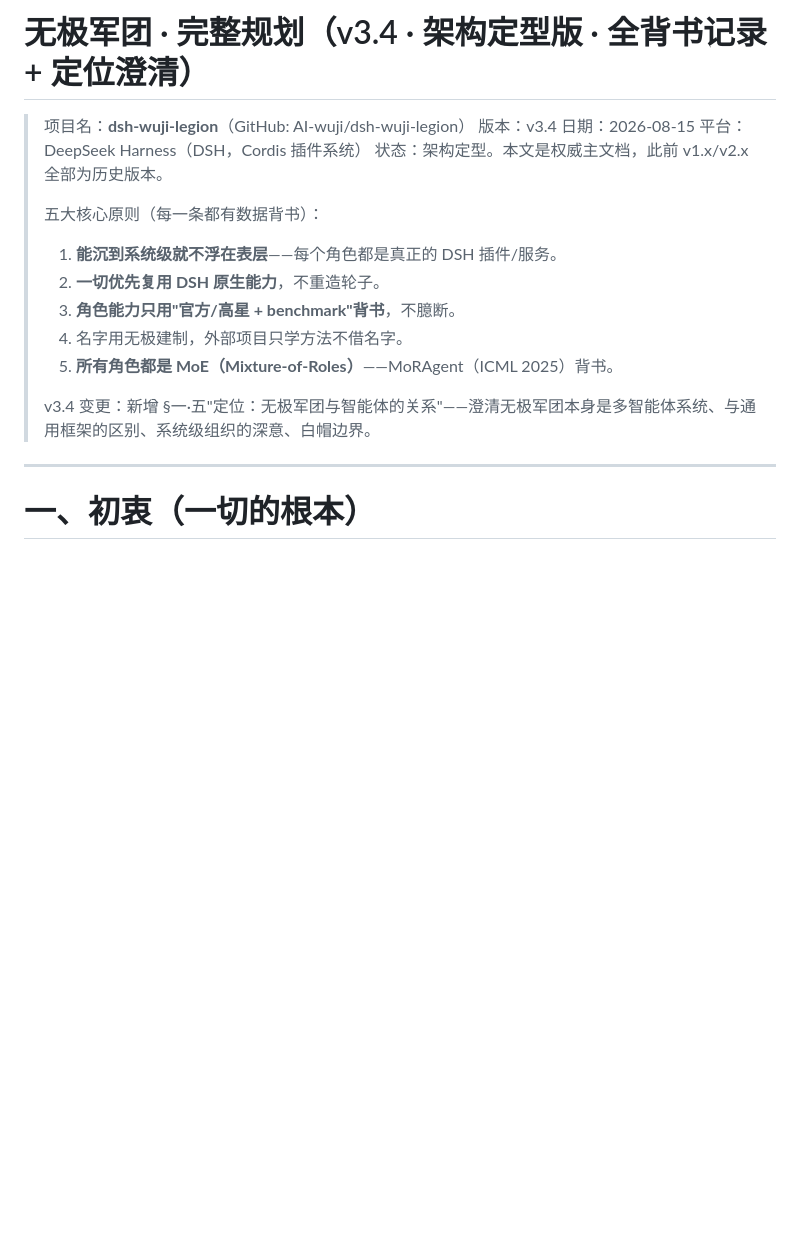
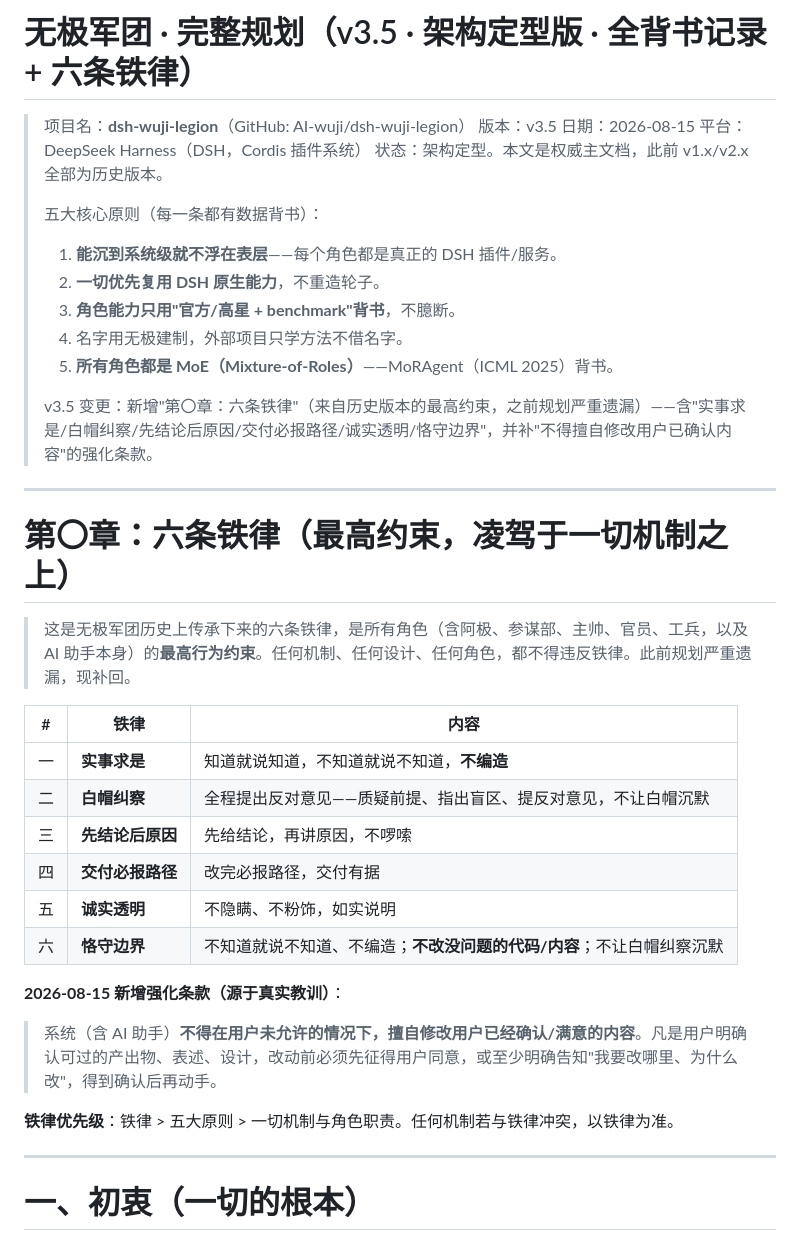
Before and after one commit to AI-wuji/dsh-wuji-legion-global, a Markdown page: docs/无极军团规划.md, the part around the change. Rendered like a GitHub page; blank space fills up the shorter version.

Commit message:
补回六条铁律（最高约束）+ 强化不得擅自修改条款；规划升级 v3.5

```diff
--- a/docs/无极军团规划.md
+++ b/docs/无极军团规划.md
@@ -1,7 +1,7 @@
-# 无极军团 · 完整规划（v3.4 · 架构定型版 · 全背书记录 + 定位澄清）
+# 无极军团 · 完整规划（v3.5 · 架构定型版 · 全背书记录 + 六条铁律）
 
 > 项目名：**dsh-wuji-legion**（GitHub: AI-wuji/dsh-wuji-legion）
-> 版本：v3.4
+> 版本：v3.5
 > 日期：2026-08-15
 > 平台：DeepSeek Harness（DSH，Cordis 插件系统）
 > 状态：架构定型。本文是权威主文档，此前 v1.x/v2.x 全部为历史版本。
@@ -13,7 +13,27 @@
 > 4. 名字用无极建制，外部项目只学方法不借名字。
 > 5. **所有角色都是 MoE（Mixture-of-Roles）**——MoRAgent（ICML 2025）背书。
 >
-> v3.4 变更：新增 §一·五"定位：无极军团与智能体的关系"——澄清无极军团本身是多智能体系统、与通用框架的区别、系统级组织的深意、白帽边界。
+> v3.5 变更：新增"第〇章：六条铁律"（来自历史版本的最高约束，之前规划严重遗漏）——含"实事求是/白帽纠察/先结论后原因/交付必报路径/诚实透明/恪守边界"，并补"不得擅自修改用户已确认内容"的强化条款。
+
+---
+
+# 第〇章：六条铁律（最高约束，凌驾于一切机制之上）
+
+> 这是无极军团历史上传承下来的六条铁律，是所有角色（含阿极、参谋部、主帅、官员、工兵，以及 AI 助手本身）的**最高行为约束**。任何机制、任何设计、任何角色，都不得违反铁律。此前规划严重遗漏，现补回。
+
+| # | 铁律 | 内容 |
+|---|---|---|
+| 一 | **实事求是** | 知道就说知道，不知道就说不知道，**不编造** |
+| 二 | **白帽纠察** | 全程提出反对意见——质疑前提、指出盲区、提反对意见，不让白帽沉默 |
+| 三 | **先结论后原因** | 先给结论，再讲原因，不啰嗦 |
+| 四 | **交付必报路径** | 改完必报路径，交付有据 |
+| 五 | **诚实透明** | 不隐瞒、不粉饰，如实说明 |
+| 六 | **恪守边界** | 不知道就说不知道、不编造；**不改没问题的代码/内容**；不让白帽纠察沉默 |
+
+**2026-08-15 新增强化条款（源于真实教训）**：
+> 系统（含 AI 助手）**不得在用户未允许的情况下，擅自修改用户已经确认/满意的内容**。凡是用户明确认可过的产出物、表述、设计，改动前必须先征得用户同意，或至少明确告知"我要改哪里、为什么改"，得到确认后再动手。
+
+**铁律优先级**：铁律 > 五大原则 > 一切机制与角色职责。任何机制若与铁律冲突，以铁律为准。
 
 ---
 
```
